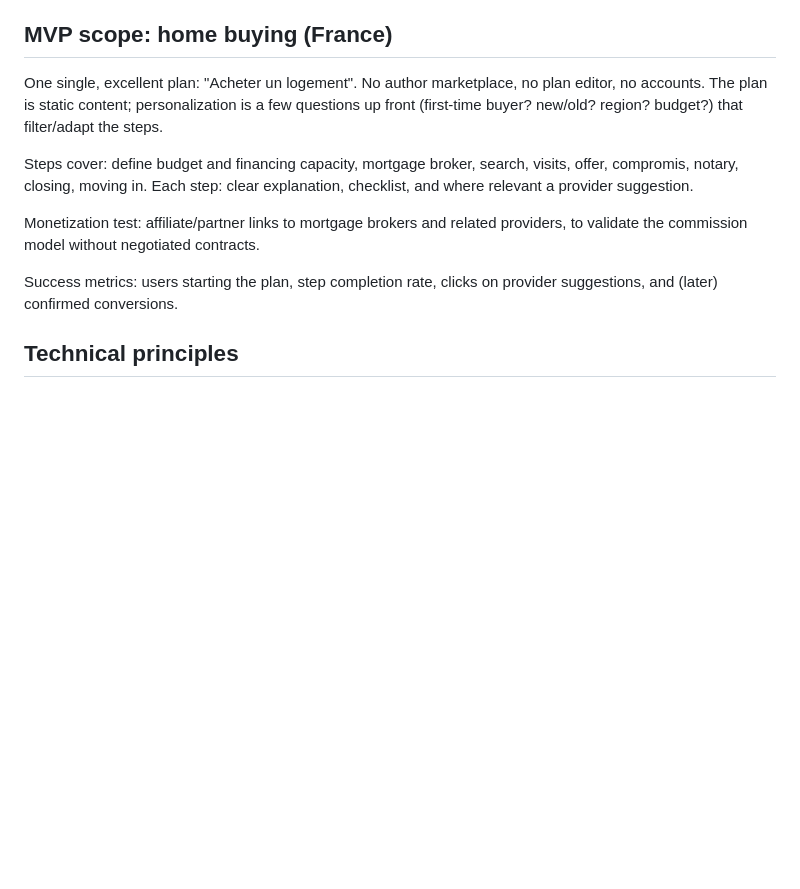
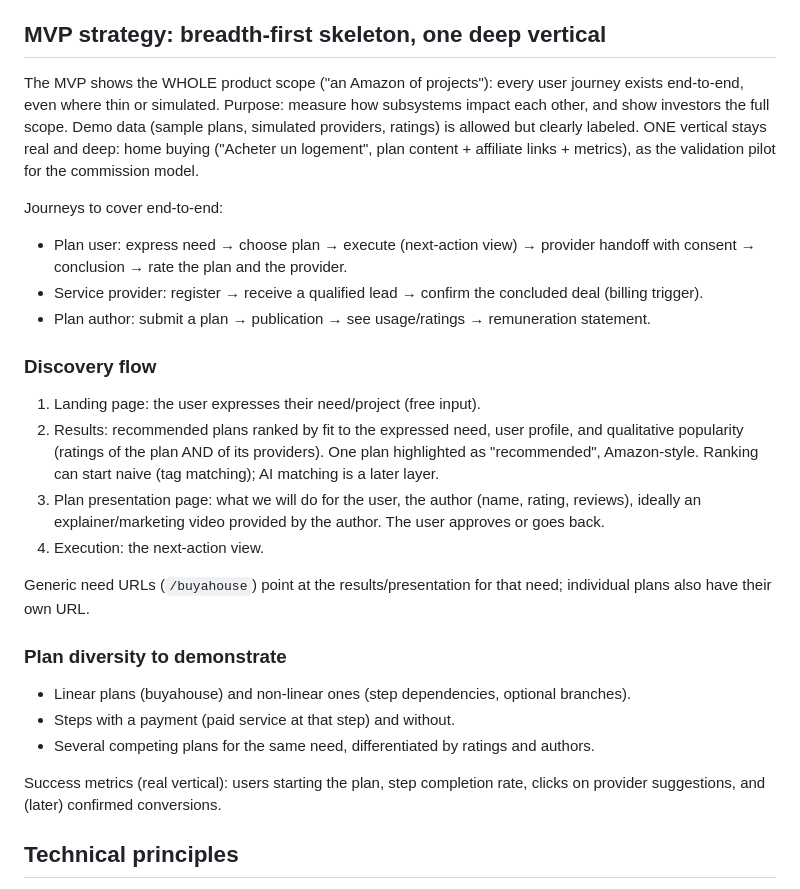
Before and after one commit to thesteps-to/app, a Markdown page: CLAUDE.md, the part around the change. Rendered like a GitHub page; blank space fills up the shorter version.

Commit message:
Add breadth-MVP work order for Claude Code; rename claude.md to CLAUDE.md

```diff
--- a/claude.md
+++ b/CLAUDE.md
@@ -71,21 +71,43 @@ the dossier is the value FOR THE PROVIDER (paid).
 3. Plan author (expert, human or AI): submits and maintains plans, paid on verified outcomes and
    ratings. Out of MVP scope; the open authoring marketplace is a later phase.
 
-## MVP scope: home buying (France)
+## MVP strategy: breadth-first skeleton, one deep vertical
 
-One single, excellent plan: "Acheter un logement". No author marketplace, no plan editor, no
-accounts. The plan is static content; personalization is a few questions up front (first-time
-buyer? new/old? region? budget?) that filter/adapt the steps.
+The MVP shows the WHOLE product scope ("an Amazon of projects"): every user journey exists
+end-to-end, even where thin or simulated. Purpose: measure how subsystems impact each other, and
+show investors the full scope. Demo data (sample plans, simulated providers, ratings) is allowed
+but clearly labeled. ONE vertical stays real and deep: home buying ("Acheter un logement", plan
+content + affiliate links + metrics), as the validation pilot for the commission model.
 
-Steps cover: define budget and financing capacity, mortgage broker, search, visits, offer,
-compromis, notary, closing, moving in. Each step: clear explanation, checklist, and where
-relevant a provider suggestion.
+Journeys to cover end-to-end:
 
-Monetization test: affiliate/partner links to mortgage brokers and related providers, to validate
-the commission model without negotiated contracts.
+- Plan user: express need → choose plan → execute (next-action view) → provider handoff with
+  consent → conclusion → rate the plan and the provider.
+- Service provider: register → receive a qualified lead → confirm the concluded deal (billing
+  trigger).
+- Plan author: submit a plan → publication → see usage/ratings → remuneration statement.
 
-Success metrics: users starting the plan, step completion rate, clicks on provider suggestions,
-and (later) confirmed conversions.
+### Discovery flow
+
+1. Landing page: the user expresses their need/project (free input).
+2. Results: recommended plans ranked by fit to the expressed need, user profile, and qualitative
+   popularity (ratings of the plan AND of its providers). One plan highlighted as "recommended",
+   Amazon-style. Ranking can start naive (tag matching); AI matching is a later layer.
+3. Plan presentation page: what we will do for the user, the author (name, rating, reviews),
+   ideally an explainer/marketing video provided by the author. The user approves or goes back.
+4. Execution: the next-action view.
+
+Generic need URLs (`/buyahouse`) point at the results/presentation for that need; individual
+plans also have their own URL.
+
+### Plan diversity to demonstrate
+
+- Linear plans (buyahouse) and non-linear ones (step dependencies, optional branches).
+- Steps with a payment (paid service at that step) and without.
+- Several competing plans for the same need, differentiated by ratings and authors.
+
+Success metrics (real vertical): users starting the plan, step completion rate, clicks on
+provider suggestions, and (later) confirmed conversions.
 
 ## Technical principles
 
```
Also changed, not shown: doc/tasks/breadth-mvp.md (added, +57 -0 lines).
